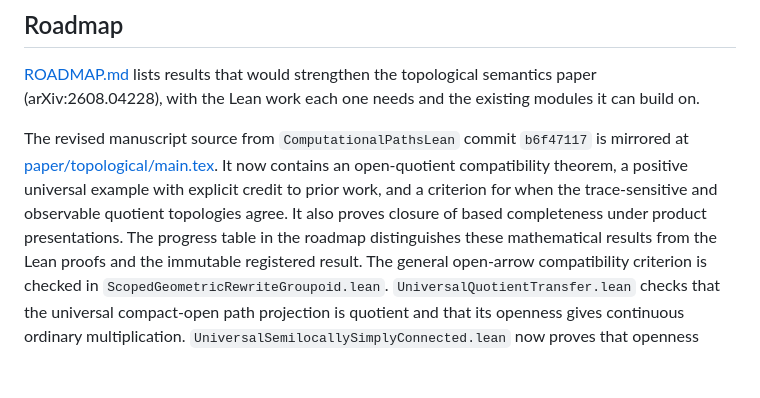
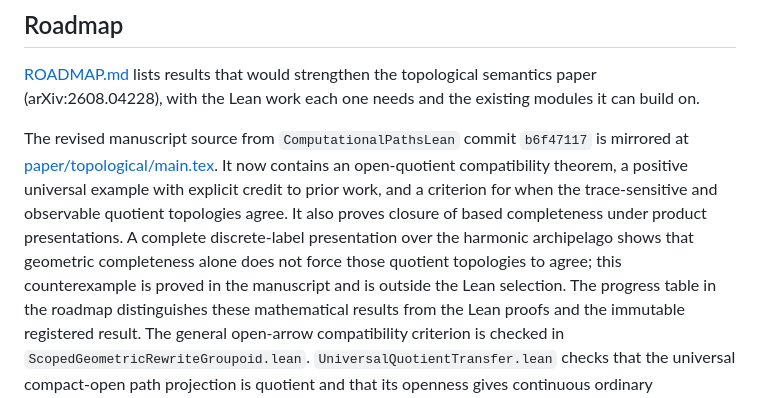
Before and after one commit to Arthur742Ramos/TopologicalComputationalPaths, a Markdown page: README.md, the part around the change. Drawn GitHub-style; blank space fills up the shorter version.

Commit message:
Document complete trace-topology counterexample

```diff
--- a/README.md
+++ b/README.md
@@ -17,7 +17,11 @@ The revised manuscript source from `ComputationalPathsLean` commit
 It now contains an open-quotient compatibility theorem, a positive universal
 example with explicit credit to prior work, and a criterion for when the
 trace-sensitive and observable quotient topologies agree. It also proves
-closure of based completeness under product presentations. The progress table
+closure of based completeness under product presentations. A complete
+discrete-label presentation over the harmonic archipelago shows that
+geometric completeness alone does not force those quotient topologies to
+agree; this counterexample is proved in the manuscript and is outside the
+Lean selection. The progress table
 in the roadmap distinguishes these mathematical results from the Lean proofs
 and the immutable registered result.
 The general open-arrow compatibility criterion is checked in
```
